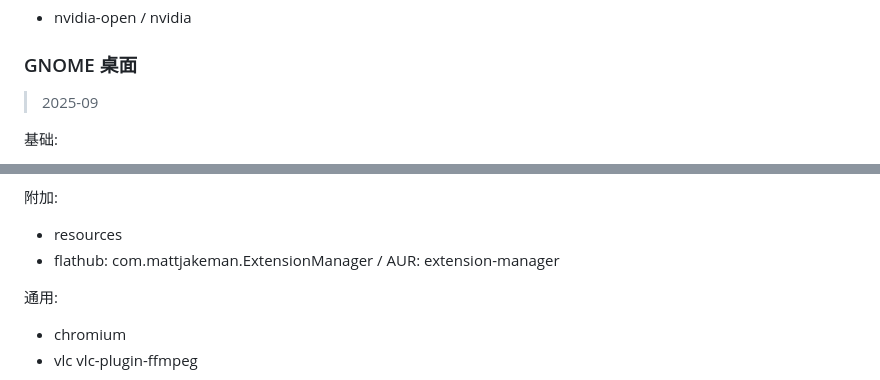
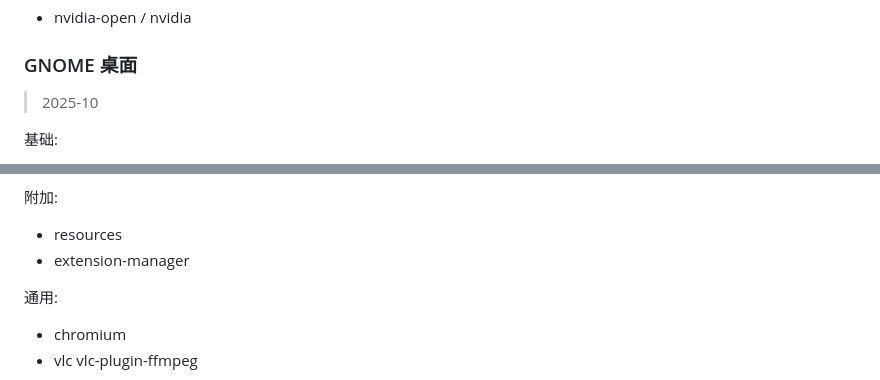
Before and after one commit to FairySunny/FairySunny.github.io, a Markdown page: md/software/archlinux.md, 2 parts joined by grey strips. Drawn GitHub-style.

Commit message:
arch: gnome extension-manager from packages

```diff
--- a/md/software/archlinux.md
+++ b/md/software/archlinux.md
@@ -89,7 +89,7 @@
 
 ### GNOME 桌面
 
-> 2025-09
+> 2025-10
 
 基础:
 
@@ -108,7 +108,7 @@
 附加:
 
 - resources
-- flathub: com.mattjakeman.ExtensionManager / AUR: extension-manager
+- extension-manager
 
 通用:
 
```
